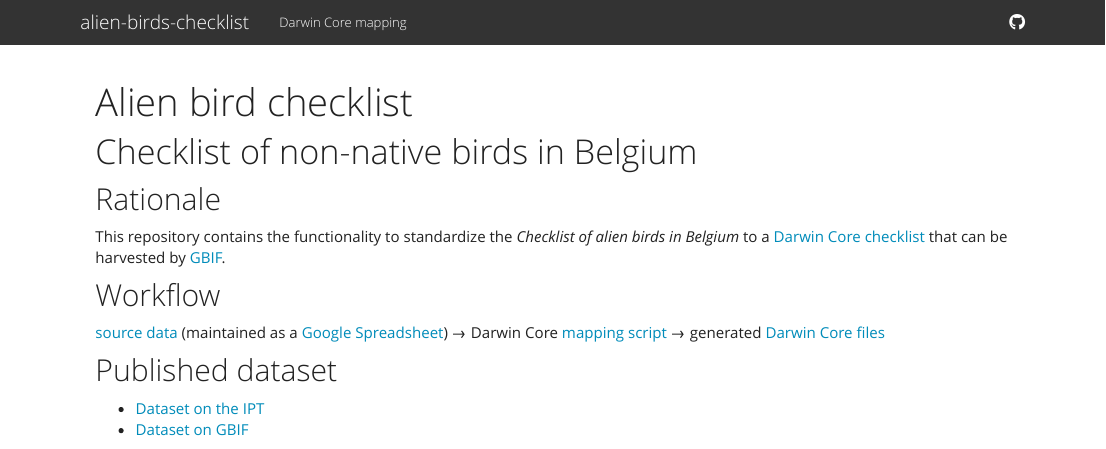
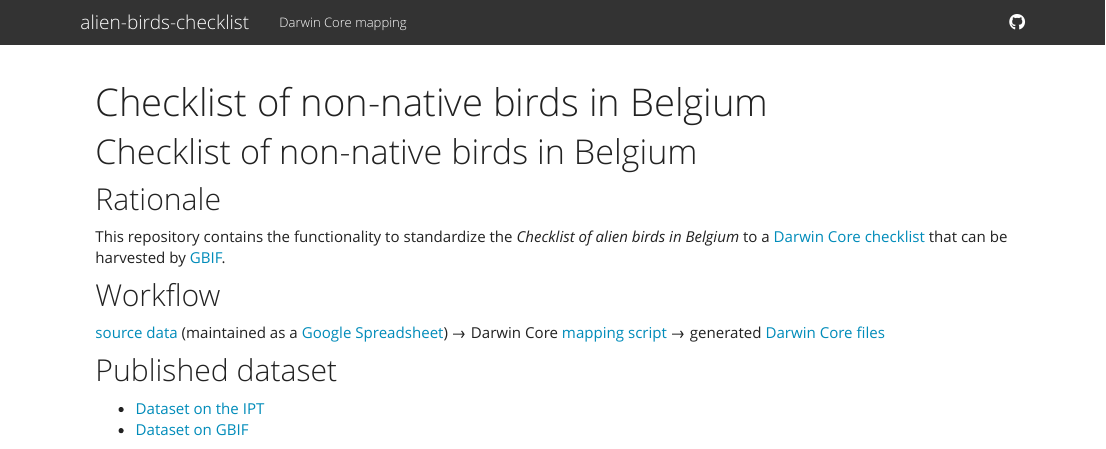
Before and after one commit to trias-project/alien-birds-checklist, an R Markdown document (src/index.Rmd): the page in a window 1100 px wide, from its top. Rendered offline with R 4.5, knitr and Pandoc, with nearby package versions; a font, style sheet, LaTeX package, included part or bibliography that could not be used is replaced or left out.

Commit message:
Update title and render website

````diff
--- a/src/index.Rmd
+++ b/src/index.Rmd
@@ -1,5 +1,5 @@
 ---
-title: "Alien bird checklist"
+title: "Checklist of non-native birds in Belgium"
 ---
 
 ```{r, child = "../README.md"}
````
Also changed, not shown: 3 other files.
